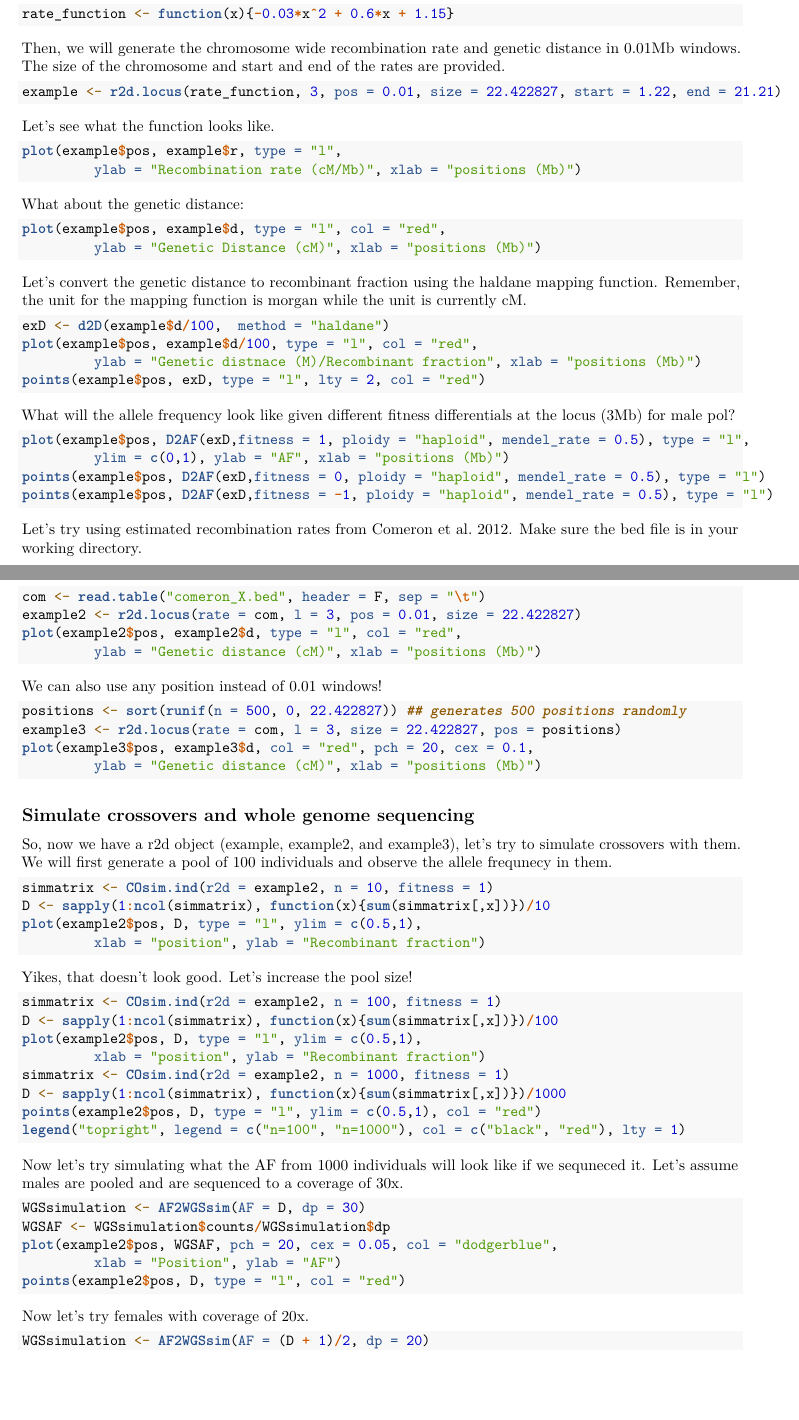
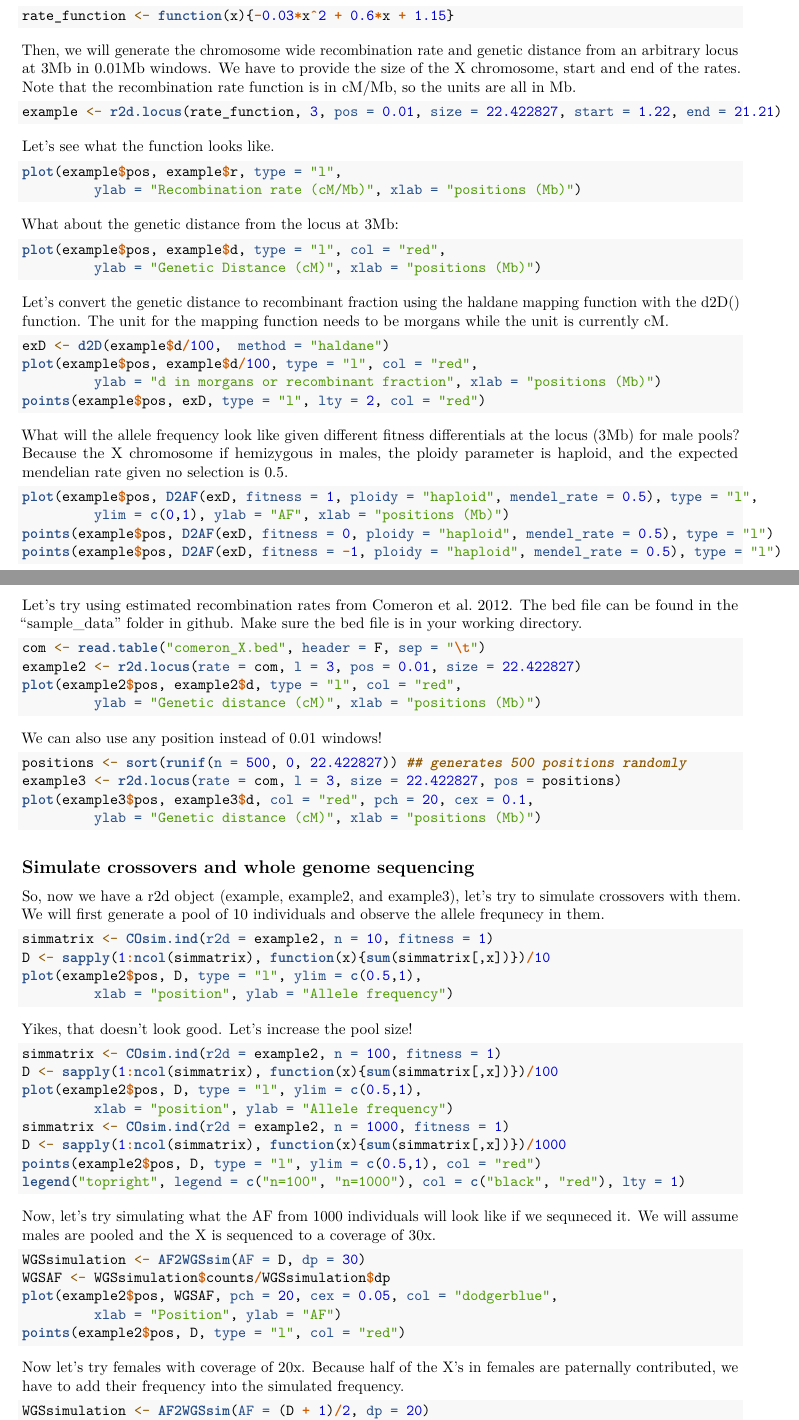
Before and after one commit to weikevinhc/Marsupial, an R Markdown document (MarSuPial_vignette.Rmd): two parts of pages 1 and 2 of 3, joined at a grey line, cut so that both start at the same text, the shorter picture padded with empty space. Rendered offline with R 4.5, knitr and Pandoc, then LaTeX, with nearby package versions; the code chunks are not run, so their results and figures are left out.

Commit message:
Add files via upload

````diff
--- a/MarSuPial_vignette.Rmd
+++ b/MarSuPial_vignette.Rmd
@@ -18,7 +19,7 @@ We will first use the recombination rate from Fiston Lavier et al 2010 to genera
 rate_function <- function(x){-0.03*x^2 + 0.6*x + 1.15}
 ```
 
-Then, we will generate the chromosome wide recombination rate and genetic distance in 0.01Mb windows. The size of the chromosome and start and end of the rates are provided.
+Then, we will generate the chromosome wide recombination rate and genetic distance from an arbitrary locus at 3Mb in 0.01Mb windows. We have to provide the size of the X chromosome, start and end of the rates. Note that the recombination rate function is in cM/Mb, so the units are all in Mb.
 ```{r, eval=T}
 example <- r2d.locus(rate_function, 3, pos = 0.01, size = 22.422827, start = 1.22, end = 21.21)
 ```
@@ -30,30 +31,30 @@ plot(example$pos, example$r, type = "l",
 
 ```
 
-What about the genetic distance:
+What about the genetic distance from the locus at 3Mb:
 ```{r, eval=T, fig.height = 4, fig.width = 4}
 plot(example$pos, example$d, type = "l", col = "red",
 		 ylab = "Genetic Distance (cM)", xlab = "positions (Mb)")
 
 ```
 
-Let's convert the genetic distance to recombinant fraction using the haldane mapping function. Remember, the unit for the mapping function is morgan while the unit is currently cM.
+Let's convert the genetic distance to recombinant fraction using the haldane mapping function with the d2D() function. The unit for the mapping function needs to be morgans while the unit is currently cM.
 ```{r, eval=T,fig.height = 4, fig.width = 4}
 exD <- d2D(example$d/100,  method = "haldane")
 plot(example$pos, example$d/100, type = "l", col = "red",
-		 ylab = "Genetic distnace (M)/Recombinant fraction", xlab = "positions (Mb)")
+		 ylab = "d in morgans or recombinant fraction", xlab = "positions (Mb)")
 points(example$pos, exD, type = "l", lty = 2, col = "red")
 ```
 
-What will the allele frequency look like given different fitness differentials at the locus (3Mb) for male pol?
+What will the allele frequency look like given different fitness differentials at the locus (3Mb) for male pools? Because the X chromosome if hemizygous in males, the ploidy parameter is haploid, and the expected mendelian rate given no selection is 0.5.
 ```{r, eval=T, fig.height = 4, fig.width = 4}
-plot(example$pos, D2AF(exD,fitness = 1, ploidy = "haploid", mendel_rate = 0.5), type = "l",
+plot(example$pos, D2AF(exD, fitness = 1, ploidy = "haploid", mendel_rate = 0.5), type = "l",
 		 ylim = c(0,1), ylab = "AF", xlab = "positions (Mb)")
-points(example$pos, D2AF(exD,fitness = 0, ploidy = "haploid", mendel_rate = 0.5), type = "l")
-points(example$pos, D2AF(exD,fitness = -1, ploidy = "haploid", mendel_rate = 0.5), type = "l")
+points(example$pos, D2AF(exD, fitness = 0, ploidy = "haploid", mendel_rate = 0.5), type = "l")
+points(example$pos, D2AF(exD, fitness = -1, ploidy = "haploid", mendel_rate = 0.5), type = "l")
 ```
 
-Let's try using estimated recombination rates from Comeron et al. 2012. Make sure the bed file is in your working directory.
+Let's try using estimated recombination rates from Comeron et al. 2012. The bed file can be found in the "sample_data" folder in github. Make sure the bed file is in your working directory.
 ```{r eval=T,fig.height = 4, fig.width = 4}
 com <- read.table("comeron_X.bed", header = F, sep = "\t")
 example2 <- r2d.locus(rate = com, l = 3, pos = 0.01, size = 22.422827)
@@ -73,12 +74,12 @@ plot(example3$pos, example3$d, col = "red", pch = 20, cex = 0.1,
 
 
 ## Simulate crossovers and whole genome sequencing
-So, now we have a r2d object (example, example2, and example3), let's try to simulate crossovers with them. We will first generate a pool of 100 individuals and observe the allele frequnecy in them.
+So, now we have a r2d object (example, example2, and example3), let's try to simulate crossovers with them. We will first generate a pool of 10 individuals and observe the allele frequnecy in them.
 ```{r eval=T,fig.height = 4, fig.width = 4}
 simmatrix <- COsim.ind(r2d = example2, n = 10, fitness = 1)
 D <- sapply(1:ncol(simmatrix), function(x){sum(simmatrix[,x])})/10
 plot(example2$pos, D, type = "l", ylim = c(0.5,1),
-		 xlab = "position", ylab = "Recombinant fraction")
+		 xlab = "position", ylab = "Allele frequency")
 ```
 
 Yikes, that doesn't look good. Let's increase the pool size!
@@ -86,14 +87,14 @@ Yikes, that doesn't look good. Let's increase the pool size!
 simmatrix <- COsim.ind(r2d = example2, n = 100, fitness = 1)
 D <- sapply(1:ncol(simmatrix), function(x){sum(simmatrix[,x])})/100
 plot(example2$pos, D, type = "l", ylim = c(0.5,1),
-		 xlab = "position", ylab = "Recombinant fraction")
+		 xlab = "position", ylab = "Allele frequency")
 simmatrix <- COsim.ind(r2d = example2, n = 1000, fitness = 1)
 D <- sapply(1:ncol(simmatrix), function(x){sum(simmatrix[,x])})/1000
 points(example2$pos, D, type = "l", ylim = c(0.5,1), col = "red")
 legend("topright", legend = c("n=100", "n=1000"), col = c("black", "red"), lty = 1)
 ```
 
-Now let's try simulating what the AF from 1000 individuals will look like if we sequneced it. Let's assume males are pooled and are sequenced to a coverage of 30x.
+Now, let's try simulating what the AF from 1000 individuals will look like if we sequneced it. We will assume males are pooled and the X is sequenced to a coverage of 30x.
 ```{r eval=T,fig.height = 4, fig.width = 4}
 WGSsimulation <- AF2WGSsim(AF = D, dp = 30)
 WGSAF <- WGSsimulation$counts/WGSsimulation$dp
@@ -102,7 +103,7 @@ plot(example2$pos, WGSAF, pch = 20, cex = 0.05, col = "dodgerblue",
 points(example2$pos, D, type = "l", col = "red")
 ```
 
-Now let's try females with coverage of 20x.
+Now let's try females with coverage of 20x. Because half of the X's in females are paternally contributed, we have to add their frequency into the simulated frequency.
 ```{r eval=T,fig.height = 4, fig.width = 4}
 WGSsimulation <- AF2WGSsim(AF = (D + 1)/2, dp = 20)
 WGSAF <- WGSsimulation$counts/WGSsimulation$dp
````
Also changed, not shown: MarSuPial_vignette.pdf, MarSuPial_vignette.Rmd (7 more changed lines).
